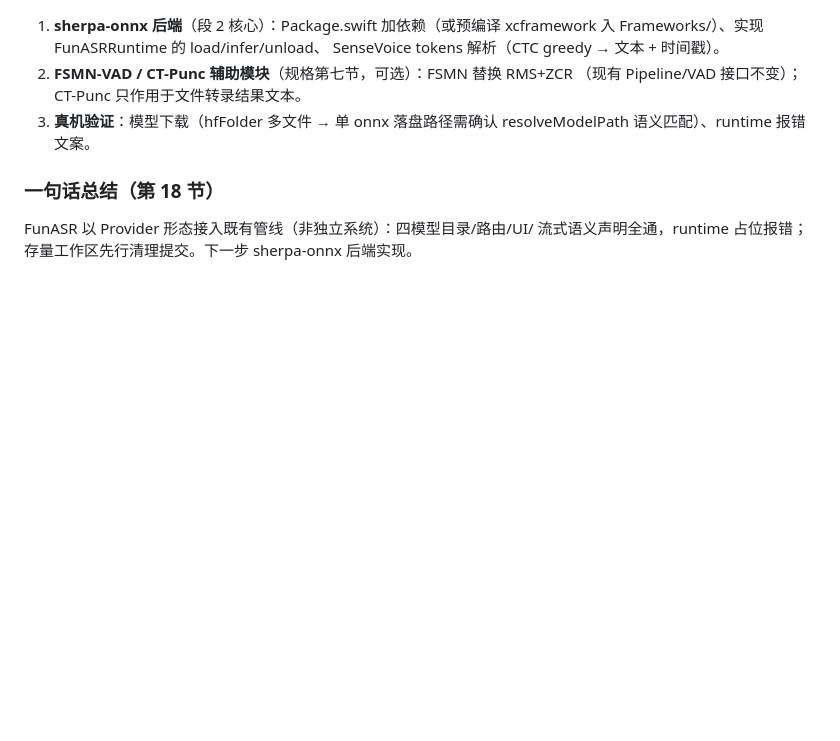
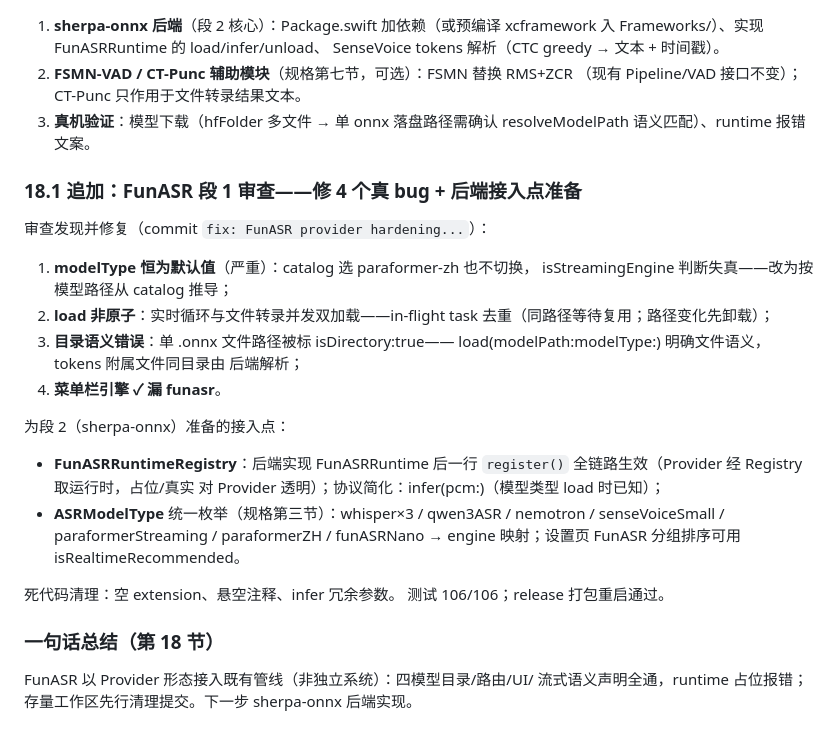
Before and after one commit to celiankk/whisperASR, a Markdown page: HANDOFFtmd/HANDOFF.md, the part around the change. Drawn GitHub-style; blank space fills up the shorter version.

Commit message:
docs: handoff 18.1

```diff
--- a/HANDOFFtmd/HANDOFF.md
+++ b/HANDOFFtmd/HANDOFF.md
@@ -1714,6 +1714,30 @@ VAD 增强/下载校验/自动降级/基准测试/主题/菜单栏/上下文轮
 3. **真机验证**：模型下载（hfFolder 多文件 → 单 onnx 落盘路径需确认
    resolveModelPath 语义匹配）、runtime 报错文案。
 
+### 18.1 追加：FunASR 段 1 审查——修 4 个真 bug + 后端接入点准备
+
+审查发现并修复（commit `fix: FunASR provider hardening...`）：
+1. **modelType 恒为默认值**（严重）：catalog 选 paraformer-zh 也不切换，
+   isStreamingEngine 判断失真——改为按模型路径从 catalog 推导；
+2. **load 非原子**：实时循环与文件转录并发双加载——in-flight task
+   去重（同路径等待复用；路径变化先卸载）；
+3. **目录语义错误**：单 .onnx 文件路径被标 isDirectory:true——
+   load(modelPath:modelType:) 明确文件语义，tokens 附属文件同目录由
+   后端解析；
+4. **菜单栏引擎 ✓ 漏 funasr**。
+
+为段 2（sherpa-onnx）准备的接入点：
+- **FunASRRuntimeRegistry**：后端实现 FunASRRuntime 后一行
+   `register()` 全链路生效（Provider 经 Registry 取运行时，占位/真实
+   对 Provider 透明）；协议简化：infer(pcm:)（模型类型 load 时已知）；
+- **ASRModelType** 统一枚举（规格第三节）：whisper×3 / qwen3ASR /
+   nemotron / senseVoiceSmall / paraformerStreaming / paraformerZH /
+   funASRNano → engine 映射；设置页 FunASR 分组排序可用
+   isRealtimeRecommended。
+
+死代码清理：空 extension、悬空注释、infer 冗余参数。
+测试 106/106；release 打包重启通过。
+
 ### 一句话总结（第 18 节）
 
 FunASR 以 Provider 形态接入既有管线（非独立系统）：四模型目录/路由/UI/
```
